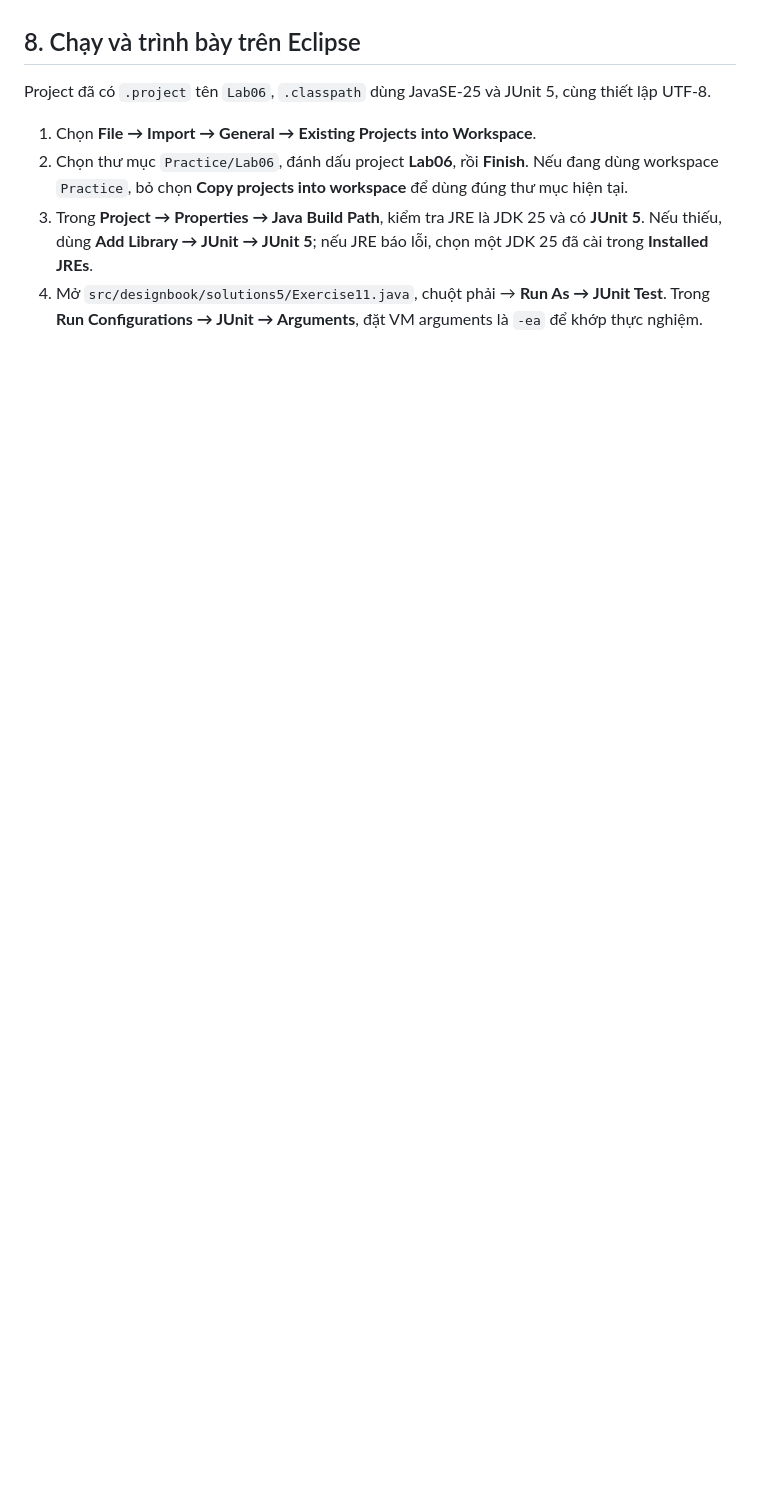
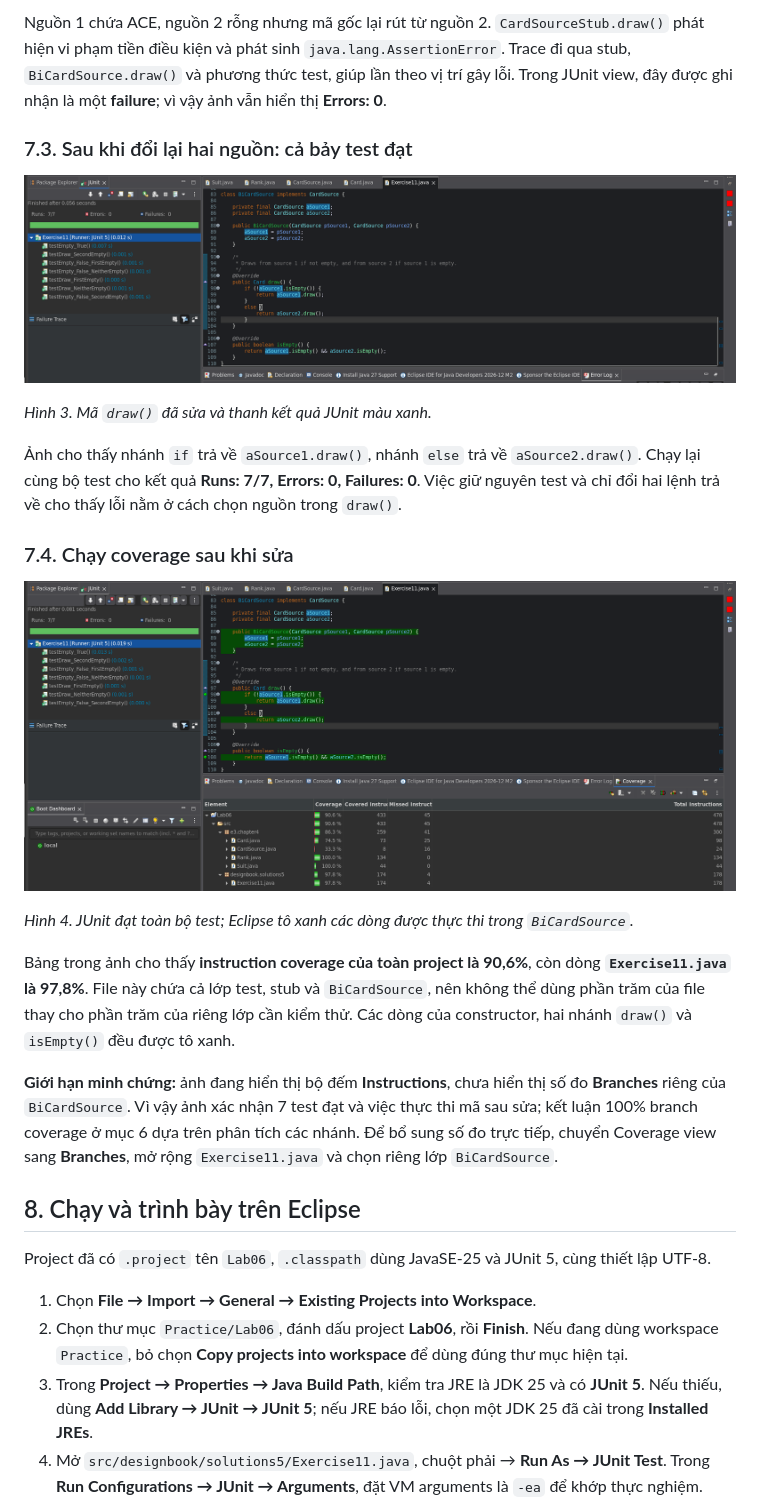
Before and after one commit to RoyLab404/Lab06, a Markdown page: README.md, the part around one of its changes. GitHub-like rendering; pictures changed too: images/03-fixed-tests.png (added), images/04-fixed-coverage.png (added); blank space fills up the shorter version.

```diff
--- a/README.md
+++ b/README.md
@@ -129,3 +142,22 @@ Log đầy đủ nằm ở [logs/original.txt](logs/original.txt) và [logs/corr
+Nguồn 1 chứa ACE, nguồn 2 rỗng nhưng mã gốc lại rút từ nguồn 2. `CardSourceStub.draw()` phát hiện vi phạm tiền điều kiện và phát sinh `java.lang.AssertionError`. Trace đi qua stub, `BiCardSource.draw()` và phương thức test, giúp lần theo vị trí gây lỗi. Trong JUnit view, đây được ghi nhận là một **failure**; vì vậy ảnh vẫn hiển thị **Errors: 0**.
+
+### 7.3. Sau khi đổi lại hai nguồn: cả bảy test đạt
+
+![Bảy test đạt sau khi sửa hai lệnh return trong draw](images/03-fixed-tests.png)
+
+*Hình 3. Mã `draw()` đã sửa và thanh kết quả JUnit màu xanh.*
+
+Ảnh cho thấy nhánh `if` trả về `aSource1.draw()`, nhánh `else` trả về `aSource2.draw()`. Chạy lại cùng bộ test cho kết quả **Runs: 7/7, Errors: 0, Failures: 0**. Việc giữ nguyên test và chỉ đổi hai lệnh trả về cho thấy lỗi nằm ở cách chọn nguồn trong `draw()`.
+
+### 7.4. Chạy coverage sau khi sửa
+
+![Kết quả coverage trên Eclipse sau sửa: 7 test đạt và các dòng BiCardSource được thực thi](images/04-fixed-coverage.png)
+
+*Hình 4. JUnit đạt toàn bộ test; Eclipse tô xanh các dòng được thực thi trong `BiCardSource`.*
+
+Bảng trong ảnh cho thấy **instruction coverage của toàn project là 90,6%**, còn dòng **`Exercise11.java` là 97,8%**. File này chứa cả lớp test, stub và `BiCardSource`, nên không thể dùng phần trăm của file thay cho phần trăm của riêng lớp cần kiểm thử. Các dòng của constructor, hai nhánh `draw()` và `isEmpty()` đều được tô xanh.
+
+**Giới hạn minh chứng:** ảnh đang hiển thị bộ đếm **Instructions**, chưa hiển thị số đo **Branches** riêng của `BiCardSource`. Vì vậy ảnh xác nhận 7 test đạt và việc thực thi mã sau sửa; kết luận 100% branch coverage ở mục 6 dựa trên phân tích các nhánh. Để bổ sung số đo trực tiếp, chuyển Coverage view sang **Branches**, mở rộng `Exercise11.java` và chọn riêng lớp `BiCardSource`.
 
 ## 8. Chạy và trình bày trên Eclipse
 
```
Also changed, not shown: other parts of README.md (+18 -5 lines), images/01-original-coverage.png (added), images/02-original-failure.png (added), 1 other file.
